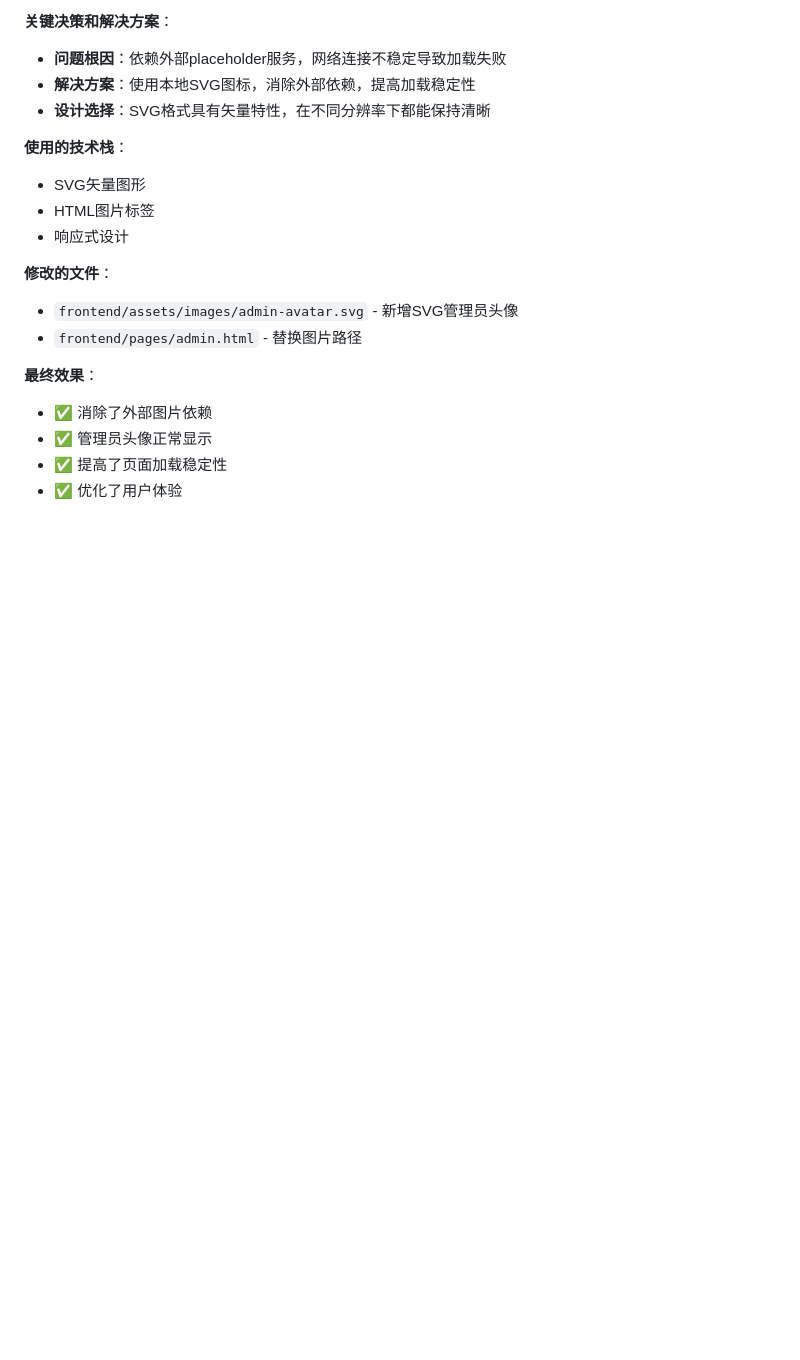
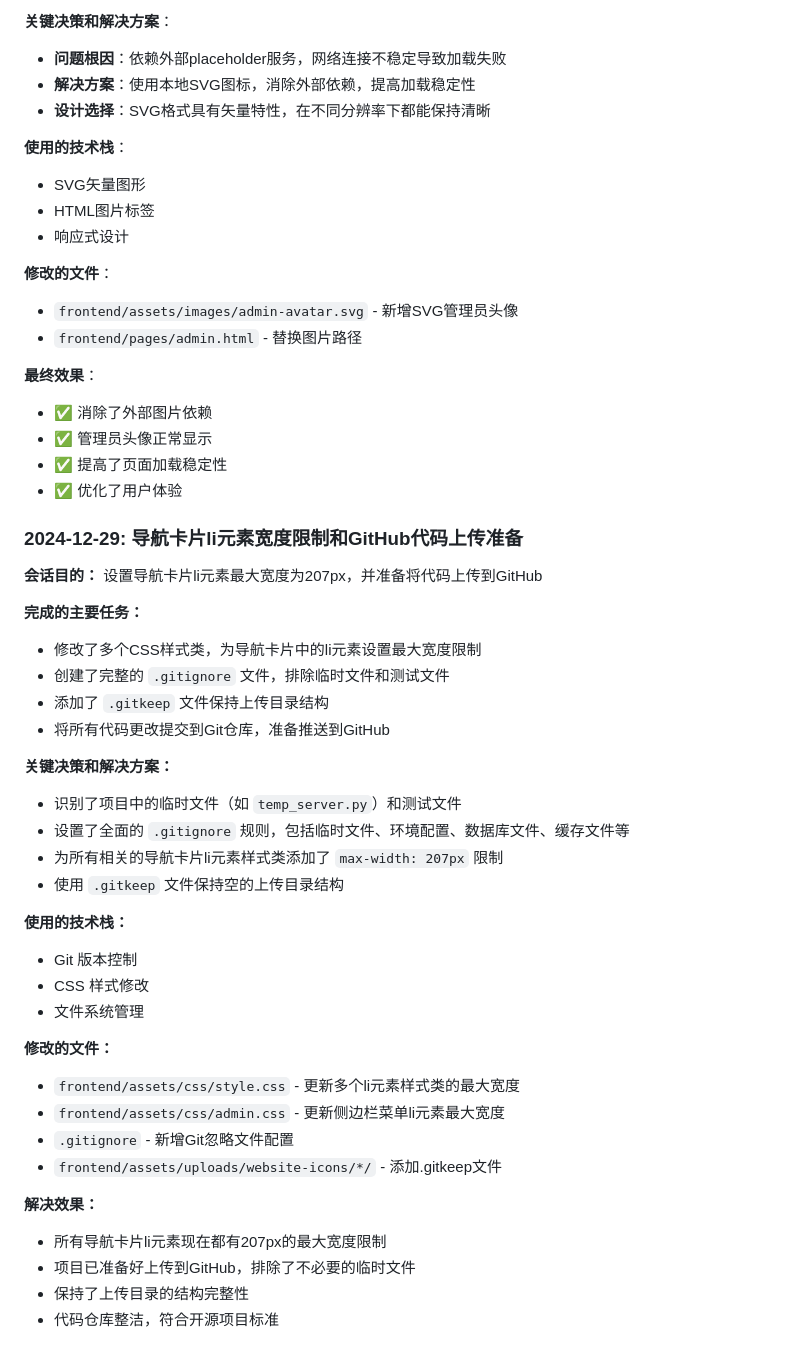
Before and after one commit to AlphaSphere/TradeLink, a Markdown page: README.md, the part around the change. GitHub-like rendering; blank space fills up the shorter version.

Commit message:
docs: 更新README.md，添加GitHub上传准备工作总结

```diff
--- a/README.md
+++ b/README.md
@@ -210,3 +210,36 @@
 - ✅ 管理员头像正常显示
 - ✅ 提高了页面加载稳定性
 - ✅ 优化了用户体验
+
+### 2024-12-29: 导航卡片li元素宽度限制和GitHub代码上传准备
+
+**会话目的：** 设置导航卡片li元素最大宽度为207px，并准备将代码上传到GitHub
+
+**完成的主要任务：**
+- 修改了多个CSS样式类，为导航卡片中的li元素设置最大宽度限制
+- 创建了完整的 `.gitignore` 文件，排除临时文件和测试文件
+- 添加了 `.gitkeep` 文件保持上传目录结构
+- 将所有代码更改提交到Git仓库，准备推送到GitHub
+
+**关键决策和解决方案：**
+- 识别了项目中的临时文件（如 `temp_server.py`）和测试文件
+- 设置了全面的 `.gitignore` 规则，包括临时文件、环境配置、数据库文件、缓存文件等
+- 为所有相关的导航卡片li元素样式类添加了 `max-width: 207px` 限制
+- 使用 `.gitkeep` 文件保持空的上传目录结构
+
+**使用的技术栈：**
+- Git 版本控制
+- CSS 样式修改
+- 文件系统管理
+
+**修改的文件：**
+- `frontend/assets/css/style.css` - 更新多个li元素样式类的最大宽度
+- `frontend/assets/css/admin.css` - 更新侧边栏菜单li元素最大宽度
+- `.gitignore` - 新增Git忽略文件配置
+- `frontend/assets/uploads/website-icons/*/` - 添加.gitkeep文件
+
+**解决效果：**
+- 所有导航卡片li元素现在都有207px的最大宽度限制
+- 项目已准备好上传到GitHub，排除了不必要的临时文件
+- 保持了上传目录的结构完整性
+- 代码仓库整洁，符合开源项目标准
```
